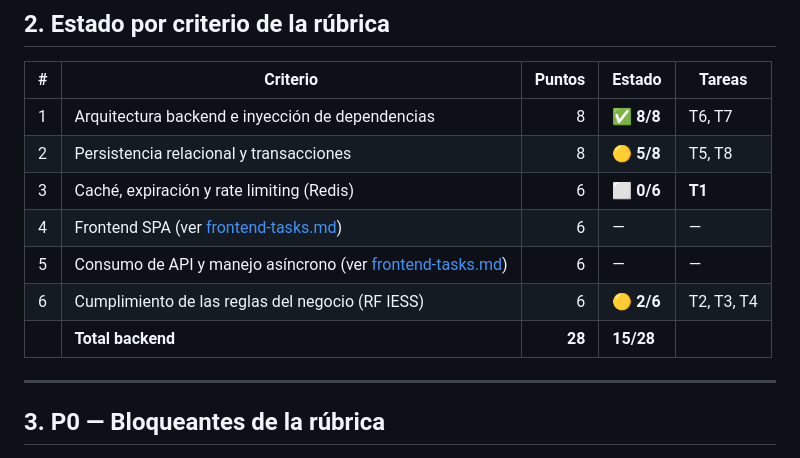
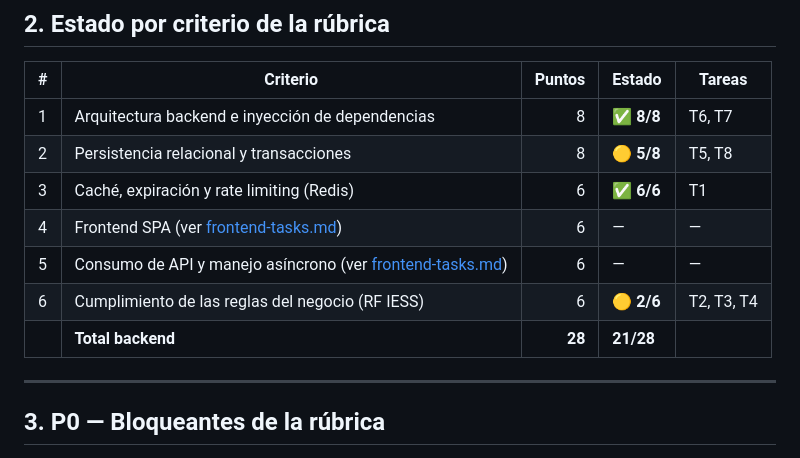
Before and after one commit to yan2005dris-afk/Framework-Examen, a Markdown page: docs/tasks/backend-tasks.md, the part around one of its changes. GitHub-like rendering.

Commit message:
docs: marca T1 como completada en backend-tasks.md

```diff
--- a/docs/tasks/backend-tasks.md
+++ b/docs/tasks/backend-tasks.md
@@ -35,11 +35,11 @@ recomendado es: **T1 (Redis) → T2 (identidad) → T3 (formulario) → T4
 |---|---|---:|---|---|
 | 1 | Arquitectura backend e inyección de dependencias | 8 | ✅ **8/8** | T6, T7 |
 | 2 | Persistencia relacional y transacciones | 8 | 🟡 **5/8** | T5, T8 |
-| 3 | Caché, expiración y rate limiting (Redis) | 6 | ⬜ **0/6** | **T1** |
+| 3 | Caché, expiración y rate limiting (Redis) | 6 | ✅ **6/6** | T1 |
 | 4 | Frontend SPA (ver [frontend-tasks.md](frontend-tasks.md)) | 6 | — | — |
 | 5 | Consumo de API y manejo asíncrono (ver [frontend-tasks.md](frontend-tasks.md)) | 6 | — | — |
 | 6 | Cumplimiento de las reglas del negocio (RF IESS) | 6 | 🟡 **2/6** | T2, T3, T4 |
-| | **Total backend** | **28** | **15/28** | |
+| | **Total backend** | **28** | **21/28** | |
 
 ---
 
```
Also changed, not shown: other parts of docs/tasks/backend-tasks.md (+5 -5 lines).
